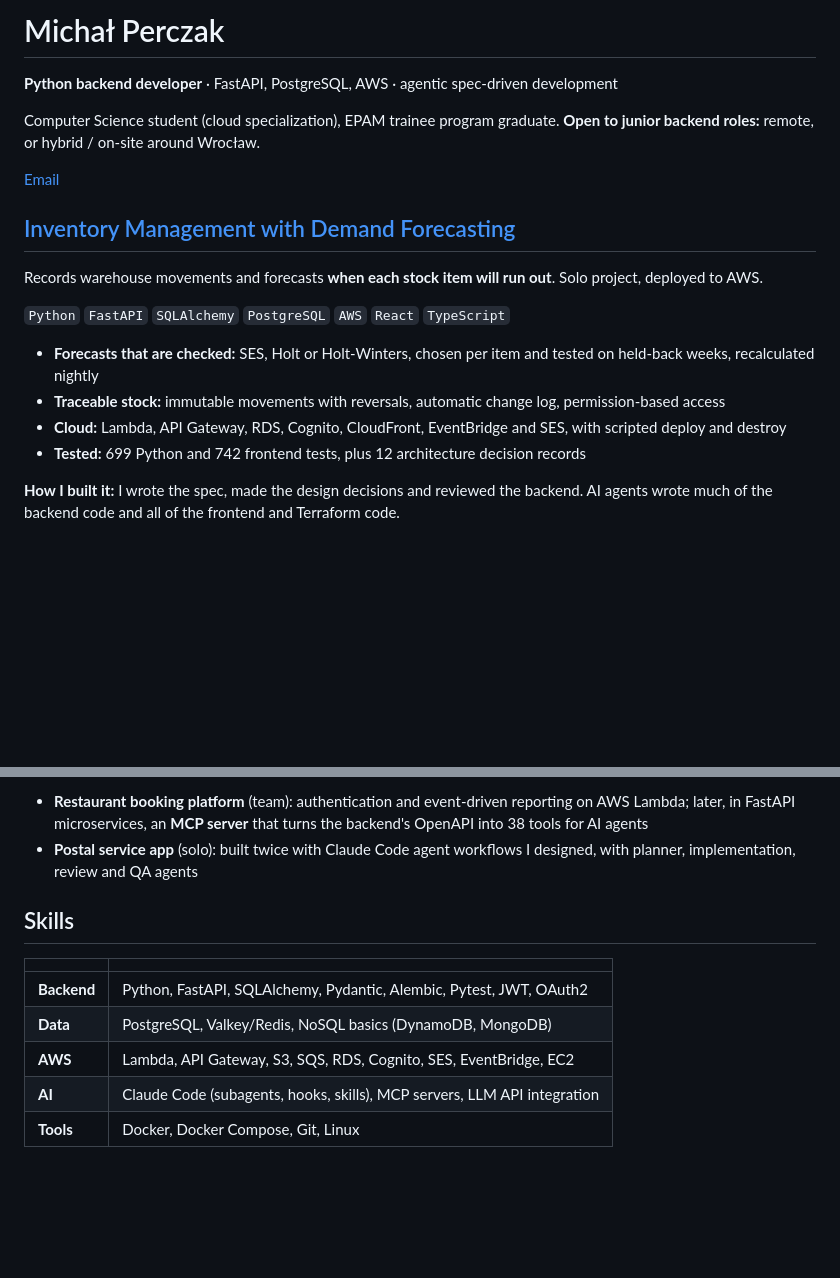
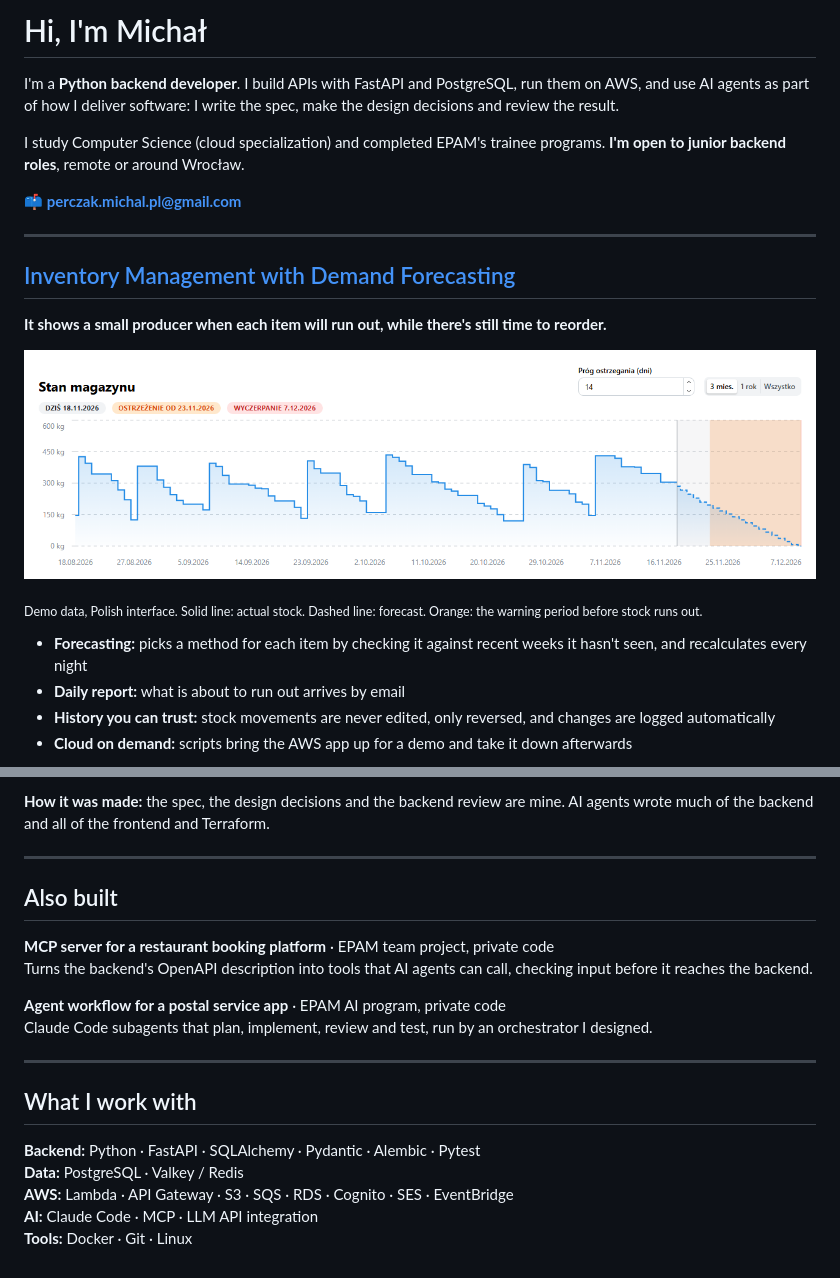
Before and after one commit to mperpl/mperpl, a Markdown page: README.md, 2 parts joined by grey strips. GitHub-like rendering; pictures changed too: assets/forecast.png (added); blank space fills up the shorter version.

Commit message:
Lead with the forecast chart and architecture

```diff
--- a/README.md
+++ b/README.md
@@ -1,21 +1,23 @@
-# Michał Perczak
+# Hi, I'm Michał
 
-**Python backend developer** · FastAPI, PostgreSQL, AWS · agentic spec-driven development
+I'm a **Python backend developer**. I build APIs with FastAPI and PostgreSQL, run them on AWS, and use AI agents as part of how I deliver software: I write the spec, make the design decisions and review the result.
 
-Computer Science student (cloud specialization), EPAM trainee program graduate. **Open to junior backend roles:** remote, or hybrid / on-site around Wrocław.
+I study Computer Science (cloud specialization) and completed EPAM's trainee programs. **I'm open to junior backend roles**, remote or around Wrocław.
 
-[Email](mailto:perczak.michal.pl@gmail.com)
+📫 **perczak.michal.pl@gmail.com**
+
+---
 
 ## [Inventory Management with Demand Forecasting](https://github.com/mperpl/inventory-forecasting)
 
-Records warehouse movements and forecasts **when each stock item will run out**. Solo project, deployed to AWS.
+**It shows a small producer when each item will run out, while there's still time to reorder.**
 
-`Python` `FastAPI` `SQLAlchemy` `PostgreSQL` `AWS` `React` `TypeScript`
+[![Stock level chart: past stock as a solid line, the forecast as a dashed line, the warning period shaded orange](assets/forecast.png)](https://github.com/mperpl/inventory-forecasting)
 
-- **Forecasts that are checked:** SES, Holt or Holt-Winters, chosen per item and tested on held-back weeks, recalculated nightly
-- **Traceable stock:** immutable movements with reversals, automatic change log, permission-based access
-- **Cloud:** Lambda, API Gateway, RDS, Cognito, CloudFront, EventBridge and SES, with scripted deploy and destroy
-- **Tested:** 699 Python and 742 frontend tests, plus 12 architecture decision records
+<sub>Demo data, Polish interface. Solid line: actual stock. Dashed line: forecast. Orange: the warning period before stock runs out.</sub>
 
-**How I built it:** I wrote the spec, made the design decisions and reviewed the backend. AI agents wrote much of the backend code and all of the frontend and Terraform code.
+- **Forecasting:** picks a method for each item by checking it against recent weeks it hasn't seen, and recalculates every night
+- **Daily report:** what is about to run out arrives by email
+- **History you can trust:** stock movements are never edited, only reversed, and changes are logged automatically
+- **Cloud on demand:** scripts bring the AWS app up for a demo and take it down afterwards
 
@@ -23,13 +35,22 @@ Records warehouse movements and forecasts **when each stock item will run out**.
 
-- **Restaurant booking platform** (team): authentication and event-driven reporting on AWS Lambda; later, in FastAPI microservices, an **MCP server** that turns the backend's OpenAPI into 38 tools for AI agents
-- **Postal service app** (solo): built twice with Claude Code agent workflows I designed, with planner, implementation, review and QA agents
+**How it was made:** the spec, the design decisions and the backend review are mine. AI agents wrote much of the backend and all of the frontend and Terraform.
 
-## Skills
+---
 
-| | |
-| :--- | :--- |
-| **Backend** | Python, FastAPI, SQLAlchemy, Pydantic, Alembic, Pytest, JWT, OAuth2 |
-| **Data** | PostgreSQL, Valkey/Redis, NoSQL basics (DynamoDB, MongoDB) |
-| **AWS** | Lambda, API Gateway, S3, SQS, RDS, Cognito, SES, EventBridge, EC2 |
-| **AI** | Claude Code (subagents, hooks, skills), MCP servers, LLM API integration |
-| **Tools** | Docker, Docker Compose, Git, Linux |
+## Also built
+
+**MCP server for a restaurant booking platform** · EPAM team project, private code<br/>
+Turns the backend's OpenAPI description into tools that AI agents can call, checking input before it reaches the backend.
+
+**Agent workflow for a postal service app** · EPAM AI program, private code<br/>
+Claude Code subagents that plan, implement, review and test, run by an orchestrator I designed.
+
+---
+
+## What I work with
+
+**Backend:** Python · FastAPI · SQLAlchemy · Pydantic · Alembic · Pytest<br/>
+**Data:** PostgreSQL · Valkey / Redis<br/>
+**AWS:** Lambda · API Gateway · S3 · SQS · RDS · Cognito · SES · EventBridge<br/>
+**AI:** Claude Code · MCP · LLM API integration<br/>
+**Tools:** Docker · Git · Linux
```
Also changed, not shown: other parts of README.md (+11 -1 lines).
